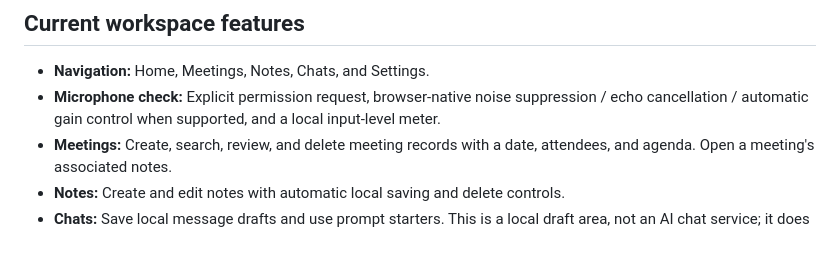
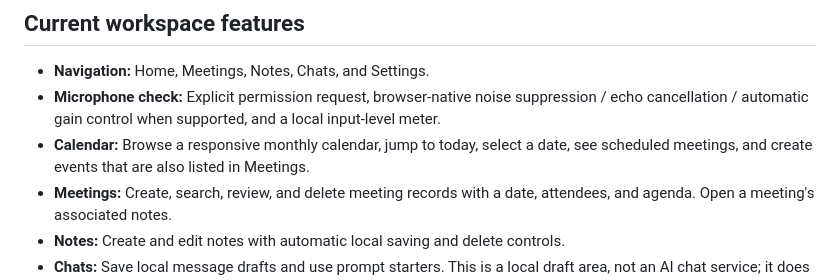
Before and after one commit to primusco20/NN---The-noise-canceling-app, a Markdown page: README.md, the part around the change. Rendered like a GitHub page; blank space fills up the shorter version.

Commit message:
Document calendar and meeting schedule features

```diff
--- a/README.md
+++ b/README.md
@@ -8,6 +8,7 @@ NN is a separate, privacy-first web app for microphone checks, meeting organizat
 
 - **Navigation:** Home, Meetings, Notes, Chats, and Settings.
 - **Microphone check:** Explicit permission request, browser-native noise suppression / echo cancellation / automatic gain control when supported, and a local input-level meter.
+- **Calendar:** Browse a responsive monthly calendar, jump to today, select a date, see scheduled meetings, and create events that are also listed in Meetings.
 - **Meetings:** Create, search, review, and delete meeting records with a date, attendees, and agenda. Open a meeting's associated notes.
 - **Notes:** Create and edit notes with automatic local saving and delete controls.
 - **Chats:** Save local message drafts and use prompt starters. This is a local draft area, not an AI chat service; it does not generate assistant responses.
```
